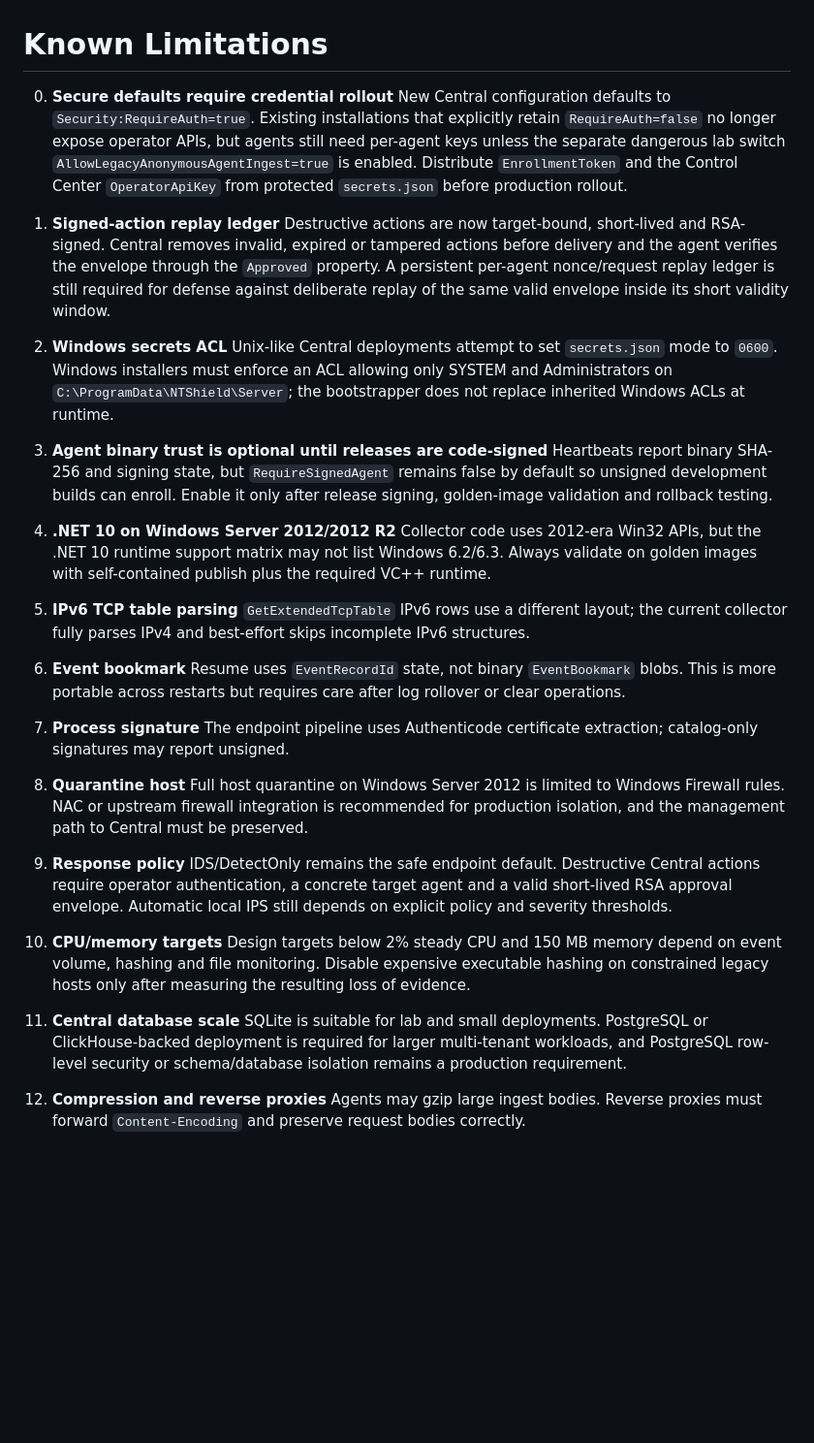
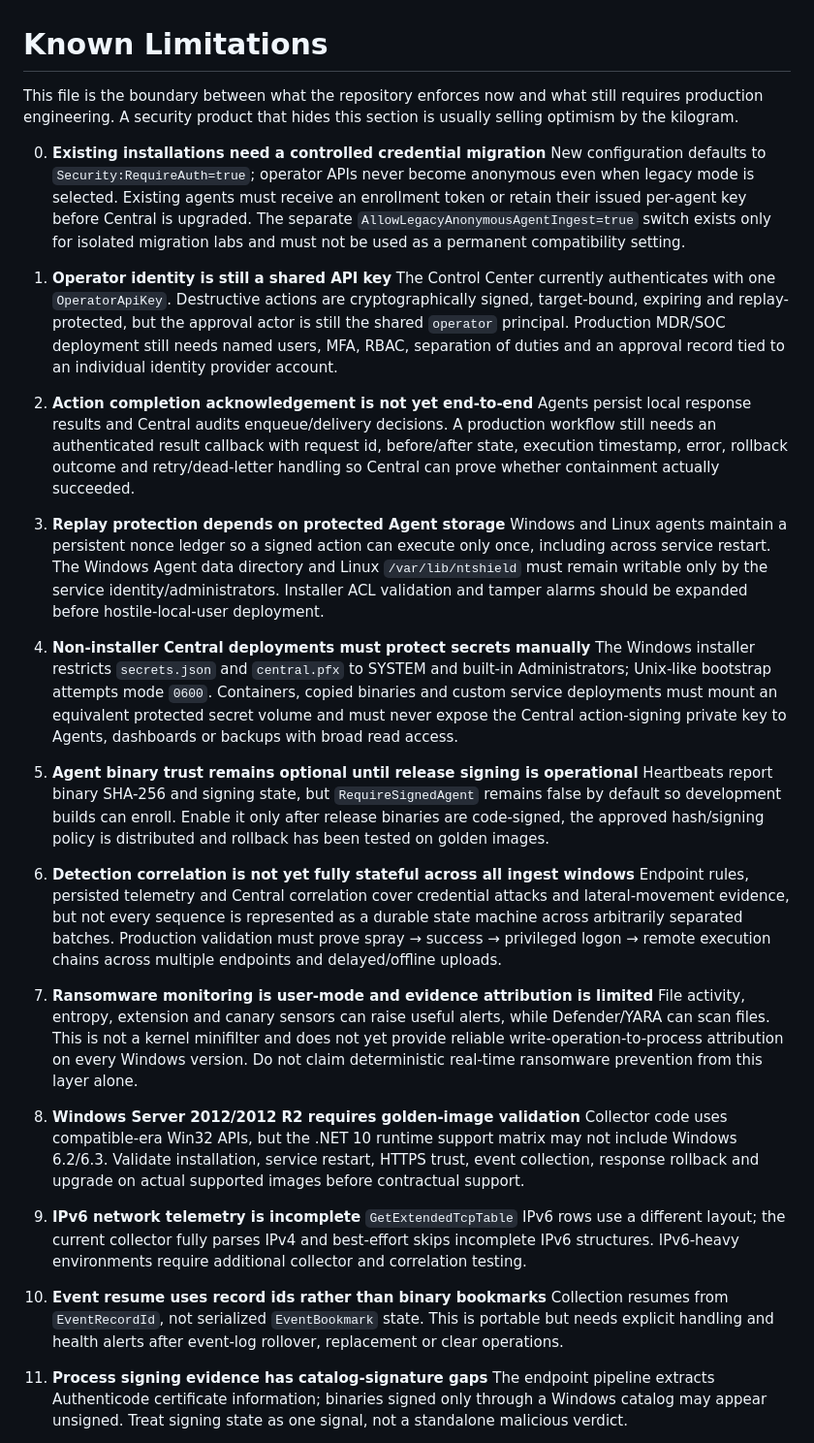
Before and after one commit to paddman/Shield, a Markdown page: docs/known-limitations.md, the part around one of its changes. Shown at 97% size. GitHub-like rendering; blank space fills up the shorter version.

Commit message:
docs: record remaining production boundaries after P0 hardening

```diff
--- a/docs/known-limitations.md
+++ b/docs/known-limitations.md
@@ -1,41 +1,40 @@
 # Known Limitations
 
-0. **Secure defaults require credential rollout**
-   New Central configuration defaults to `Security:RequireAuth=true`. Existing installations that explicitly retain `RequireAuth=false` no longer expose operator APIs, but agents still need per-agent keys unless the separate dangerous lab switch `AllowLegacyAnonymousAgentIngest=true` is enabled. Distribute `EnrollmentToken` and the Control Center `OperatorApiKey` from protected `secrets.json` before production rollout.
+This file is the boundary between what the repository enforces now and what still requires production engineering. A security product that hides this section is usually selling optimism by the kilogram.
 
-1. **Signed-action replay ledger**
-   Destructive actions are now target-bound, short-lived and RSA-signed. Central removes invalid, expired or tampered actions before delivery and the agent verifies the envelope through the `Approved` property. A persistent per-agent nonce/request replay ledger is still required for defense against deliberate replay of the same valid envelope inside its short validity window.
+0. **Existing installations need a controlled credential migration**
+   New configuration defaults to `Security:RequireAuth=true`; operator APIs never become anonymous even when legacy mode is selected. Existing agents must receive an enrollment token or retain their issued per-agent key before Central is upgraded. The separate `AllowLegacyAnonymousAgentIngest=true` switch exists only for isolated migration labs and must not be used as a permanent compatibility setting.
 
-2. **Windows secrets ACL**
-   Unix-like Central deployments attempt to set `secrets.json` mode to `0600`. Windows installers must enforce an ACL allowing only SYSTEM and Administrators on `C:\ProgramData\NTShield\Server`; the bootstrapper does not replace inherited Windows ACLs at runtime.
+1. **Operator identity is still a shared API key**
+   The Control Center currently authenticates with one `OperatorApiKey`. Destructive actions are cryptographically signed, target-bound, expiring and replay-protected, but the approval actor is still the shared `operator` principal. Production MDR/SOC deployment still needs named users, MFA, RBAC, separation of duties and an approval record tied to an individual identity provider account.
 
-3. **Agent binary trust is optional until releases are code-signed**
-   Heartbeats report binary SHA-256 and signing state, but `RequireSignedAgent` remains false by default so unsigned development builds can enroll. Enable it only after release signing, golden-image validation and rollback testing.
+2. **Action completion acknowledgement is not yet end-to-end**
+   Agents persist local response results and Central audits enqueue/delivery decisions. A production workflow still needs an authenticated result callback with request id, before/after state, execution timestamp, error, rollback outcome and retry/dead-letter handling so Central can prove whether containment actually succeeded.
 
-4. **.NET 10 on Windows Server 2012/2012 R2**
-   Collector code uses 2012-era Win32 APIs, but the .NET 10 runtime support matrix may not list Windows 6.2/6.3. Always validate on golden images with self-contained publish plus the required VC++ runtime.
+3. **Replay protection depends on protected Agent storage**
+   Windows and Linux agents maintain a persistent nonce ledger so a signed action can execute only once, including across service restart. The Windows Agent data directory and Linux `/var/lib/ntshield` must remain writable only by the service identity/administrators. Installer ACL validation and tamper alarms should be expanded before hostile-local-user deployment.
 
-5. **IPv6 TCP table parsing**
-   `GetExtendedTcpTable` IPv6 rows use a different layout; the current collector fully parses IPv4 and best-effort skips incomplete IPv6 structures.
+4. **Non-installer Central deployments must protect secrets manually**
+   The Windows installer restricts `secrets.json` and `central.pfx` to SYSTEM and built-in Administrators; Unix-like bootstrap attempts mode `0600`. Containers, copied binaries and custom service deployments must mount an equivalent protected secret volume and must never expose the Central action-signing private key to Agents, dashboards or backups with broad read access.
 
-6. **Event bookmark**
-   Resume uses `EventRecordId` state, not binary `EventBookmark` blobs. This is more portable across restarts but requires care after log rollover or clear operations.
+5. **Agent binary trust remains optional until release signing is operational**
+   Heartbeats report binary SHA-256 and signing state, but `RequireSignedAgent` remains false by default so development builds can enroll. Enable it only after release binaries are code-signed, the approved hash/signing policy is distributed and rollback has been tested on golden images.
 
-7. **Process signature**
-   The endpoint pipeline uses Authenticode certificate extraction; catalog-only signatures may report unsigned.
+6. **Detection correlation is not yet fully stateful across all ingest windows**
+   Endpoint rules, persisted telemetry and Central correlation cover credential attacks and lateral-movement evidence, but not every sequence is represented as a durable state machine across arbitrarily separated batches. Production validation must prove spray → success → privileged logon → remote execution chains across multiple endpoints and delayed/offline uploads.
 
-8. **Quarantine host**
-   Full host quarantine on Windows Server 2012 is limited to Windows Firewall rules. NAC or upstream firewall integration is recommended for production isolation, and the management path to Central must be preserved.
+7. **Ransomware monitoring is user-mode and evidence attribution is limited**
+   File activity, entropy, extension and canary sensors can raise useful alerts, while Defender/YARA can scan files. This is not a kernel minifilter and does not yet provide reliable write-operation-to-process attribution on every Windows version. Do not claim deterministic real-time ransomware prevention from this layer alone.
 
-9. **Response policy**
-   IDS/DetectOnly remains the safe endpoint default. Destructive Central actions require operator authentication, a concrete target agent and a valid short-lived RSA approval envelope. Automatic local IPS still depends on explicit policy and severity thresholds.
+8. **Windows Server 2012/2012 R2 requires golden-image validation**
+   Collector code uses compatible-era Win32 APIs, but the .NET 10 runtime support matrix may not include Windows 6.2/6.3. Validate installation, service restart, HTTPS trust, event collection, response rollback and upgrade on actual supported images before contractual support.
 
-10. **CPU/memory targets**
-    Design targets below 2% steady CPU and 150 MB memory depend on event volume, hashing and file monitoring. Disable expensive executable hashing on constrained legacy hosts only after measuring the resulting loss of evidence.
+9. **IPv6 network telemetry is incomplete**
+   `GetExtendedTcpTable` IPv6 rows use a different layout; the current collector fully parses IPv4 and best-effort skips incomplete IPv6 structures. IPv6-heavy environments require additional collector and correlation testing.
 
-11. **Central database scale**
-    SQLite is suitable for lab and small deployments. PostgreSQL or ClickHouse-backed deployment is required for larger multi-tenant workloads, and PostgreSQL row-level security or schema/database isolation remains a production requirement.
+10. **Event resume uses record ids rather than binary bookmarks**
+    Collection resumes from `EventRecordId`, not serialized `EventBookmark` state. This is portable but needs explicit handling and health alerts after event-log rollover, replacement or clear operations.
 
-12. **Compression and reverse proxies**
-    Agents may gzip large ingest bodies. Reverse proxies must forward `Content-Encoding` and preserve request bodies correctly.
+11. **Process signing evidence has catalog-signature gaps**
+    The endpoint pipeline extracts Authenticode certificate information; binaries signed only through a Windows catalog may appear unsigned. Treat signing state as one signal, not a standalone malicious verdict.
 
```
Also changed, not shown: other parts of docs/known-limitations.md (+17 -2 lines).
